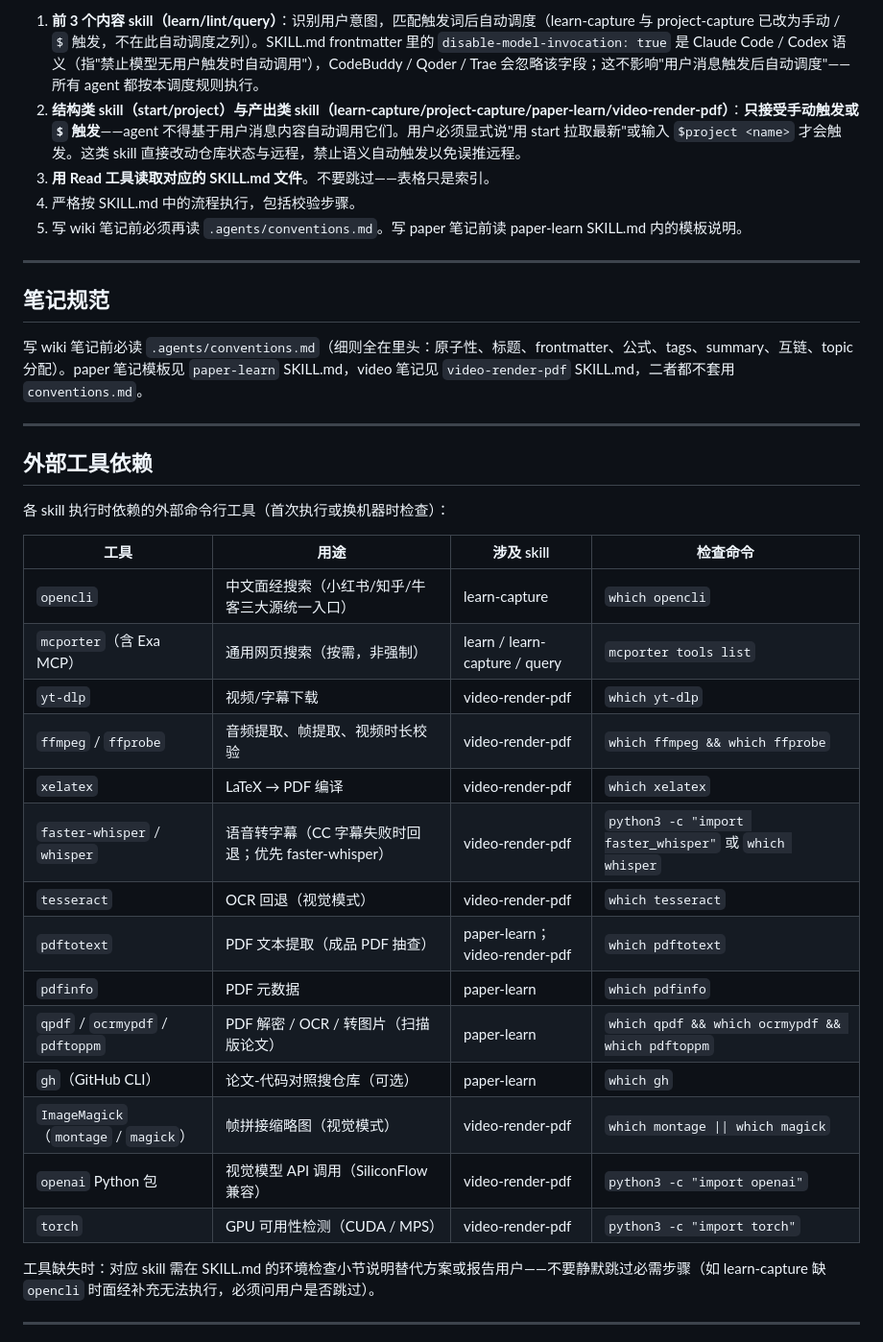
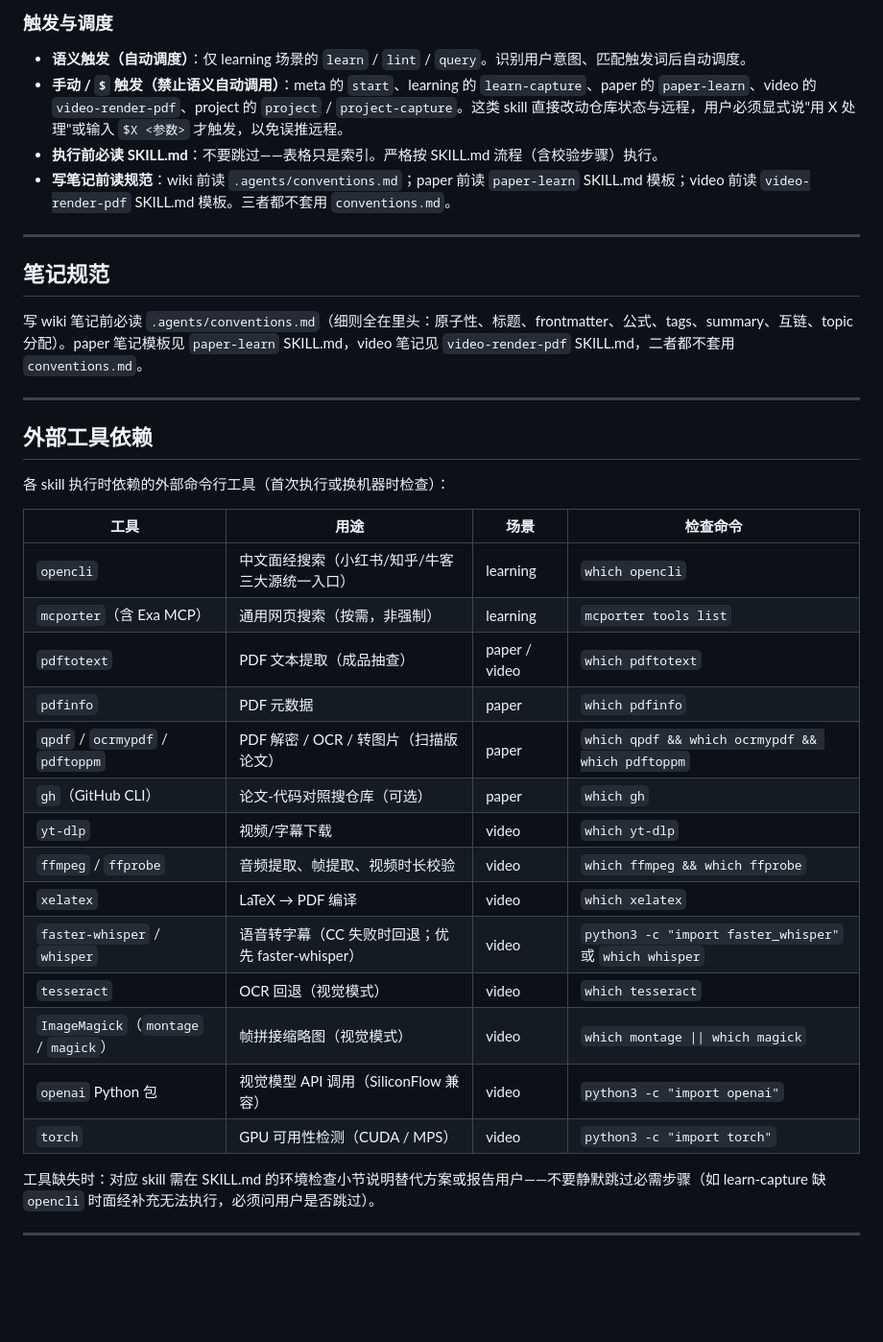
Before and after one commit to hypiasd/grounds, a Markdown page: AGENTS.md, the part around one of its changes. Shown at 96% size. GitHub-like rendering; blank space fills up the shorter version.

Commit message:
grounds: AGENTS.md 按场景组织 skill 表与工具依赖表

```diff
--- a/AGENTS.md
+++ b/AGENTS.md
@@ -134,9 +151,9 @@ git clone git@github.com:hypiasd/grounds.git <dir> && cd <dir>
 
-1. **前 3 个内容 skill（learn/lint/query）**：识别用户意图，匹配触发词后自动调度（learn-capture 与 project-capture 已改为手动 / `$` 触发，不在此自动调度之列）。SKILL.md frontmatter 里的 `disable-model-invocation: true` 是 Claude Code / Codex 语义（指"禁止模型无用户触发时自动调用"），CodeBuddy / Qoder / Trae 会忽略该字段；这不影响"用户消息触发后自动调度"——所有 agent 都按本调度规则执行。
-2. **结构类 skill（start/project）与产出类 skill（learn-capture/project-capture/paper-learn/video-render-pdf）**：**只接受手动触发或 `$` 触发**——agent 不得基于用户消息内容自动调用它们。用户必须显式说"用 start 拉取最新"或输入 `$project <name>` 才会触发。这类 skill 直接改动仓库状态与远程，禁止语义自动触发以免误推远程。
-3. **用 Read 工具读取对应的 SKILL.md 文件**。不要跳过——表格只是索引。
-4. 严格按 SKILL.md 中的流程执行，包括校验步骤。
-5. 写 wiki 笔记前必须再读 `.agents/conventions.md`。写 paper 笔记前读 paper-learn SKILL.md 内的模板说明。
+### 触发与调度
+- **语义触发（自动调度）**：仅 learning 场景的 `learn` / `lint` / `query`。识别用户意图、匹配触发词后自动调度。
+- **手动 / `$` 触发（禁止语义自动调用）**：meta 的 `start`、learning 的 `learn-capture`、paper 的 `paper-learn`、video 的 `video-render-pdf`、project 的 `project` / `project-capture`。这类 skill 直接改动仓库状态与远程，用户必须显式说"用 X 处理"或输入 `$X <参数>` 才触发，以免误推远程。
+- **执行前必读 SKILL.md**：不要跳过——表格只是索引。严格按 SKILL.md 流程（含校验步骤）执行。
+- **写笔记前读规范**：wiki 前读 `.agents/conventions.md`；paper 前读 `paper-learn` SKILL.md 模板；video 前读 `video-render-pdf` SKILL.md 模板。三者都不套用 `conventions.md`。
 
 ---
 
@@ -152,22 +169,22 @@ git clone git@github.com:hypiasd/grounds.git <dir> && cd <dir>
 
 各 skill 执行时依赖的外部命令行工具（首次执行或换机器时检查）：
 
-| 工具 | 用途 | 涉及 skill | 检查命令 |
-|------|------|------------|----------|
-| `opencli` | 中文面经搜索（小红书/知乎/牛客三大源统一入口） | learn-capture | `which opencli` |
-| `mcporter`（含 Exa MCP） | 通用网页搜索（按需，非强制） | learn / learn-capture / query | `mcporter tools list` |
-| `yt-dlp` | 视频/字幕下载 | video-render-pdf | `which yt-dlp` |
-| `ffmpeg` / `ffprobe` | 音频提取、帧提取、视频时长校验 | video-render-pdf | `which ffmpeg && which ffprobe` |
-| `xelatex` | LaTeX → PDF 编译 | video-render-pdf | `which xelatex` |
-| `faster-whisper` / `whisper` | 语音转字幕（CC 字幕失败时回退；优先 faster-whisper） | video-render-pdf | `python3 -c "import faster_whisper"` 或 `which whisper` |
-| `tesseract` | OCR 回退（视觉模式） | video-render-pdf | `which tesseract` |
-| `pdftotext` | PDF 文本提取（成品 PDF 抽查） | paper-learn；video-render-pdf | `which pdftotext` |
-| `pdfinfo` | PDF 元数据 | paper-learn | `which pdfinfo` |
-| `qpdf` / `ocrmypdf` / `pdftoppm` | PDF 解密 / OCR / 转图片（扫描版论文） | paper-learn | `which qpdf && which ocrmypdf && which pdftoppm` |
-| `gh`（GitHub CLI） | 论文-代码对照搜仓库（可选） | paper-learn | `which gh` |
-| `ImageMagick`（`montage` / `magick`） | 帧拼接缩略图（视觉模式） | video-render-pdf | `which montage \|\| which magick` |
-| `openai` Python 包 | 视觉模型 API 调用（SiliconFlow 兼容） | video-render-pdf | `python3 -c "import openai"` |
-| `torch` | GPU 可用性检测（CUDA / MPS） | video-render-pdf | `python3 -c "import torch"` |
+| 工具 | 用途 | 场景 | 检查命令 |
+|------|------|------|----------|
+| `opencli` | 中文面经搜索（小红书/知乎/牛客三大源统一入口） | learning | `which opencli` |
+| `mcporter`（含 Exa MCP） | 通用网页搜索（按需，非强制） | learning | `mcporter tools list` |
+| `pdftotext` | PDF 文本提取（成品抽查） | paper / video | `which pdftotext` |
+| `pdfinfo` | PDF 元数据 | paper | `which pdfinfo` |
+| `qpdf` / `ocrmypdf` / `pdftoppm` | PDF 解密 / OCR / 转图片（扫描版论文） | paper | `which qpdf && which ocrmypdf && which pdftoppm` |
+| `gh`（GitHub CLI） | 论文-代码对照搜仓库（可选） | paper | `which gh` |
+| `yt-dlp` | 视频/字幕下载 | video | `which yt-dlp` |
+| `ffmpeg` / `ffprobe` | 音频提取、帧提取、视频时长校验 | video | `which ffmpeg && which ffprobe` |
+| `xelatex` | LaTeX → PDF 编译 | video | `which xelatex` |
+| `faster-whisper` / `whisper` | 语音转字幕（CC 失败时回退；优先 faster-whisper） | video | `python3 -c "import faster_whisper"` 或 `which whisper` |
+| `tesseract` | OCR 回退（视觉模式） | video | `which tesseract` |
+| `ImageMagick`（`montage` / `magick`） | 帧拼接缩略图（视觉模式） | video | `which montage \|\| which magick` |
+| `openai` Python 包 | 视觉模型 API 调用（SiliconFlow 兼容） | video | `python3 -c "import openai"` |
+| `torch` | GPU 可用性检测（CUDA / MPS） | video | `python3 -c "import torch"` |
 
 工具缺失时：对应 skill 需在 SKILL.md 的环境检查小节说明替代方案或报告用户——不要静默跳过必需步骤（如 learn-capture 缺 `opencli` 时面经补充无法执行，必须问用户是否跳过）。
 
```
Also changed, not shown: other parts of AGENTS.md (+23 -6 lines).
